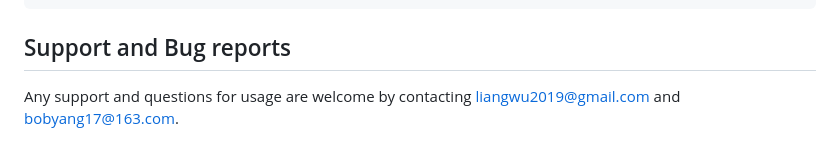
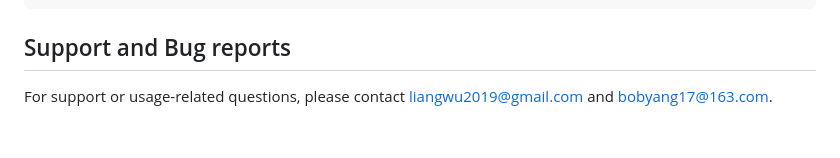
Before and after one commit to SOLARIS-JHU/PiMPC.jl, a Markdown page: README.md, the part around the change. Rendered like a GitHub page.

````diff
--- a/README.md
+++ b/README.md
@@ -217,4 +217,4 @@ If you use πMPC in your research, please cite:
 ```
 
 ## Support and Bug reports
-Any support and questions for usage are welcome by contacting liangwu2019@gmail.com and bobyang17@163.com.
+For support or usage-related questions, please contact liangwu2019@gmail.com and bobyang17@163.com.
````
